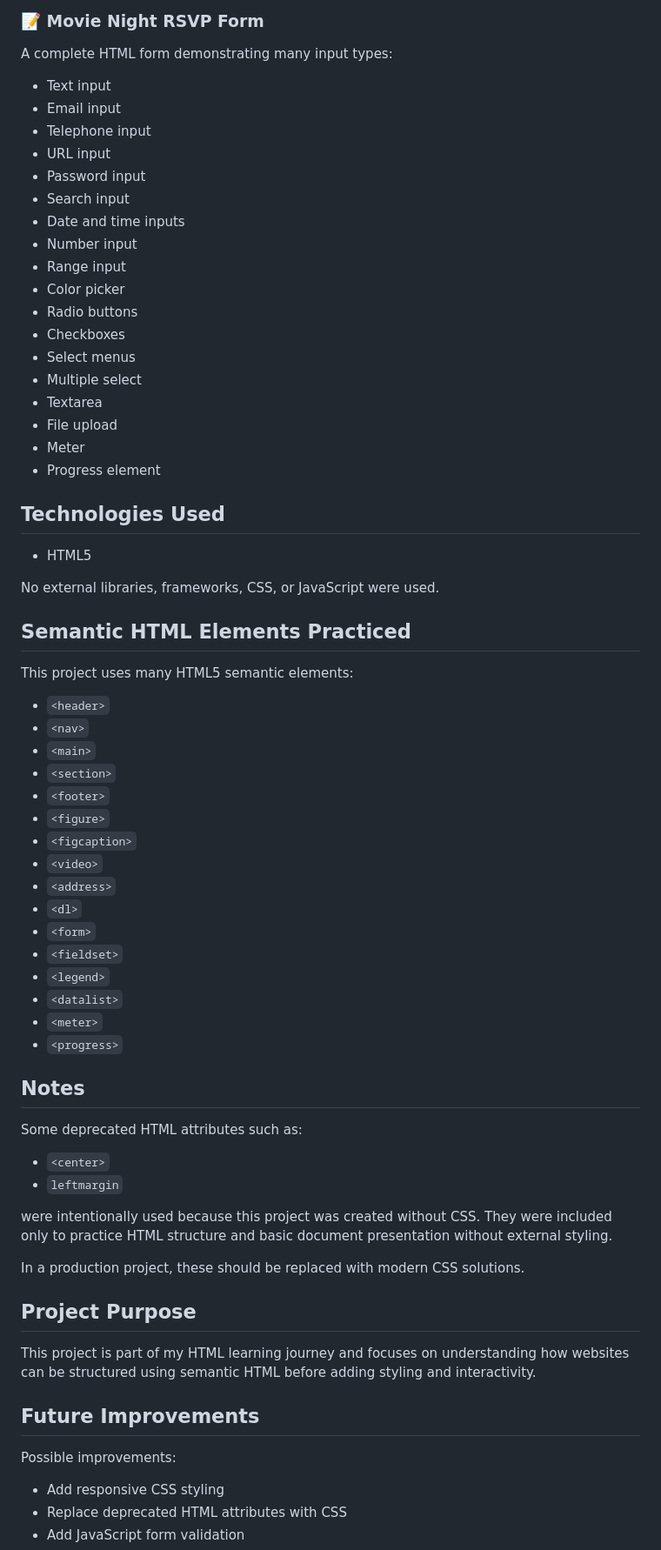
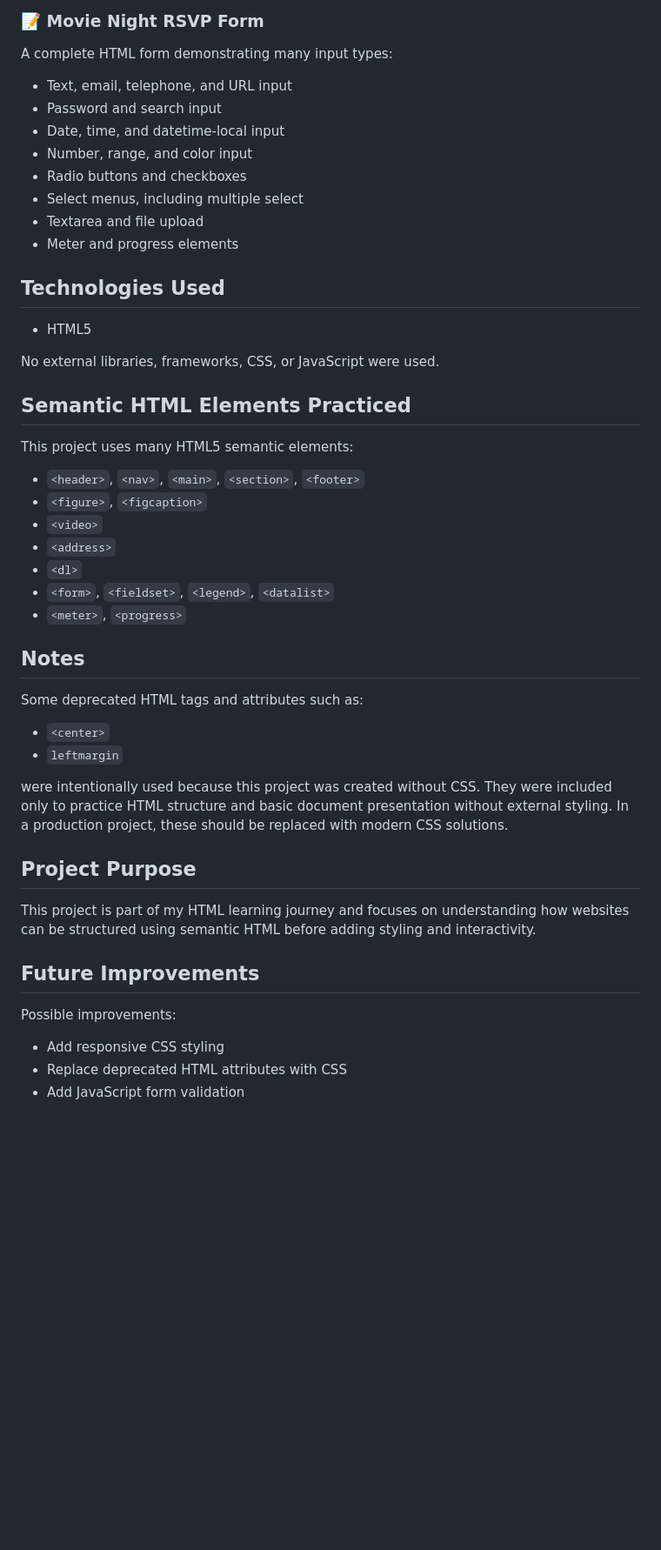
Before and after one commit to Faresmo7amed/movieknight-hub, a Markdown page: README.md, the part around one of its changes. Shown at 87% size. Rendered like a GitHub page; blank space fills up the shorter version.

```diff
--- a/README.md
+++ b/README.md
@@ -71,23 +61,12 @@ A definition list (`<dl>`) explaining movie-related terminology:
 A complete HTML form demonstrating many input types:
-
-- Text input
-- Email input
-- Telephone input
-- URL input
-- Password input
-- Search input
-- Date and time inputs
-- Number input
-- Range input
-- Color picker
-- Radio buttons
-- Checkboxes
-- Select menus
-- Multiple select
-- Textarea
-- File upload
-- Meter
-- Progress element
+- Text, email, telephone, and URL input
+- Password and search input
+- Date, time, and datetime-local input
+- Number, range, and color input
+- Radio buttons and checkboxes
+- Select menus, including multiple select
+- Textarea and file upload
+- Meter and progress elements
 
 ## Technologies Used
 
@@ -98,34 +77,21 @@ No external libraries, frameworks, CSS, or JavaScript were used.
 ## Semantic HTML Elements Practiced
 
 This project uses many HTML5 semantic elements:
-
-- `<header>`
-- `<nav>`
-- `<main>`
-- `<section>`
-- `<footer>`
-- `<figure>`
-- `<figcaption>`
+- `<header>`, `<nav>`, `<main>`, `<section>`, `<footer>`
+- `<figure>`, `<figcaption>`
 - `<video>`
 - `<address>`
 - `<dl>`
-- `<form>`
-- `<fieldset>`
-- `<legend>`
-- `<datalist>`
-- `<meter>`
-- `<progress>`
+- `<form>`, `<fieldset>`, `<legend>`, `<datalist>`
+- `<meter>`, `<progress>`
 
 ## Notes
 
-Some deprecated HTML attributes such as:
-
+Some deprecated HTML tags and attributes such as:
 - `<center>`
 - `leftmargin`
 
-were intentionally used because this project was created without CSS. They were included only to practice HTML structure and basic document presentation without external styling.
-
-In a production project, these should be replaced with modern CSS solutions.
+were intentionally used because this project was created without CSS. They were included only to practice HTML structure and basic document presentation without external styling. In a production project, these should be replaced with modern CSS solutions.
 
 ## Project Purpose
 
@@ -134,7 +100,6 @@ This project is part of my HTML learning journey and focuses on understanding ho
 ## Future Improvements
 
 Possible improvements:
-
 - Add responsive CSS styling
 - Replace deprecated HTML attributes with CSS
 - Add JavaScript form validation
```
Also changed, not shown: other parts of README.md (+0 -10 lines).
